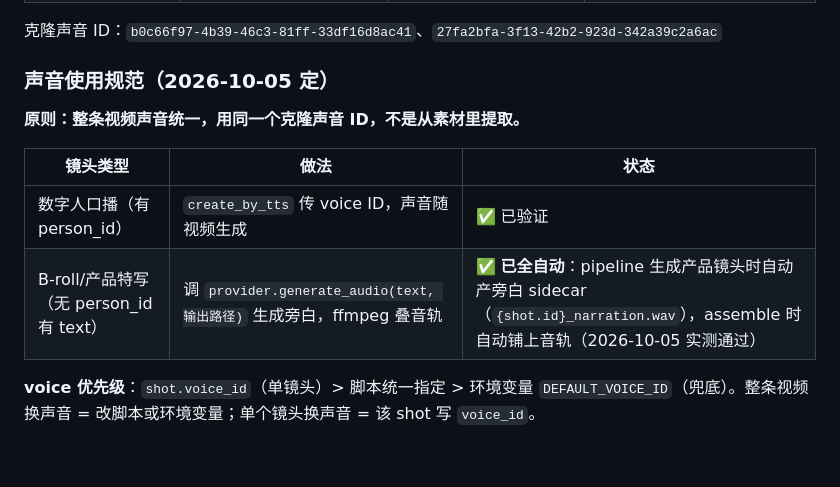
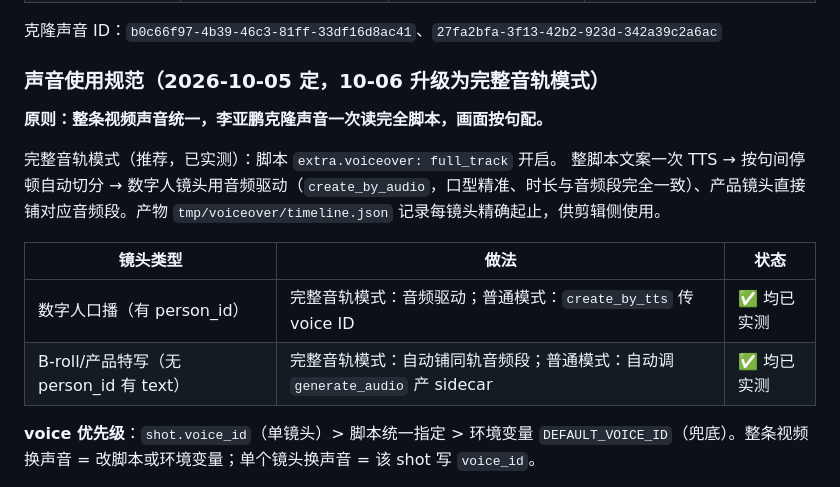
Before and after one commit to Stevenchen213/ecommerce-video-agent, a Markdown page: 会议同步_数字人形象库方案.md, the part around the change. GitHub-like rendering; blank space fills up the shorter version.

Commit message:
文档：声音规范升级为完整音轨模式（分工后同步）
Co-Authored-By: Claude Code <noreply@anthropic.com>

```diff
--- a/会议同步_数字人形象库方案.md
+++ b/会议同步_数字人形象库方案.md
@@ -62,14 +62,17 @@
 
 克隆声音 ID：`b0c66f97-4b39-46c3-81ff-33df16d8ac41`、`27fa2bfa-3f13-42b2-923d-342a39c2a6ac`
 
-### 声音使用规范（2026-10-05 定）
+### 声音使用规范（2026-10-05 定，10-06 升级为完整音轨模式）
 
-**原则：整条视频声音统一，用同一个克隆声音 ID，不是从素材里提取。**
+**原则：整条视频声音统一，李亚鹏克隆声音一次读完全脚本，画面按句配。**
+
+完整音轨模式（推荐，已实测）：脚本 `extra.voiceover: full_track` 开启。
+整脚本文案一次 TTS → 按句间停顿自动切分 → 数字人镜头用音频驱动（`create_by_audio`，口型精准、时长与音频段完全一致）、产品镜头直接铺对应音频段。产物 `tmp/voiceover/timeline.json` 记录每镜头精确起止，供剪辑侧使用。
 
 | 镜头类型 | 做法 | 状态 |
 |---|---|---|
-| 数字人口播（有 person_id） | `create_by_tts` 传 voice ID，声音随视频生成 | ✅ 已验证 |
-| B-roll/产品特写（无 person_id 有 text） | 调 `provider.generate_audio(text, 输出路径)` 生成旁白，ffmpeg 叠音轨 | ✅ **已全自动**：pipeline 生成产品镜头时自动产旁白 sidecar（`{shot.id}_narration.wav`），assemble 时自动铺上音轨（2026-10-05 实测通过） |
+| 数字人口播（有 person_id） | 完整音轨模式：音频驱动；普通模式：`create_by_tts` 传 voice ID | ✅ 均已实测 |
+| B-roll/产品特写（无 person_id 有 text） | 完整音轨模式：自动铺同轨音频段；普通模式：自动调 `generate_audio` 产 sidecar | ✅ 均已实测 |
 
 **voice 优先级**：`shot.voice_id`（单镜头）> 脚本统一指定 > 环境变量 `DEFAULT_VOICE_ID`（兜底）。整条视频换声音 = 改脚本或环境变量；单个镜头换声音 = 该 shot 写 `voice_id`。
 
```
